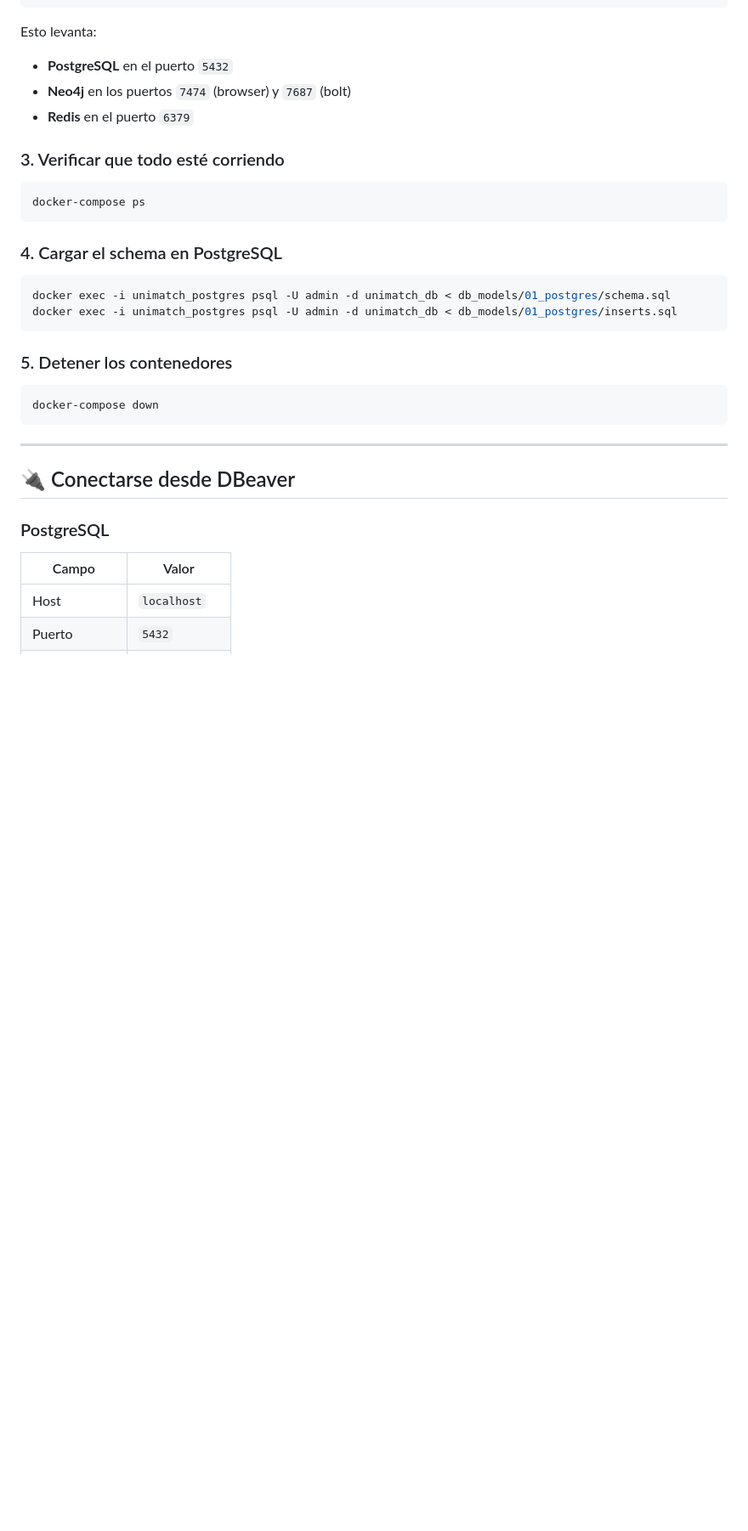
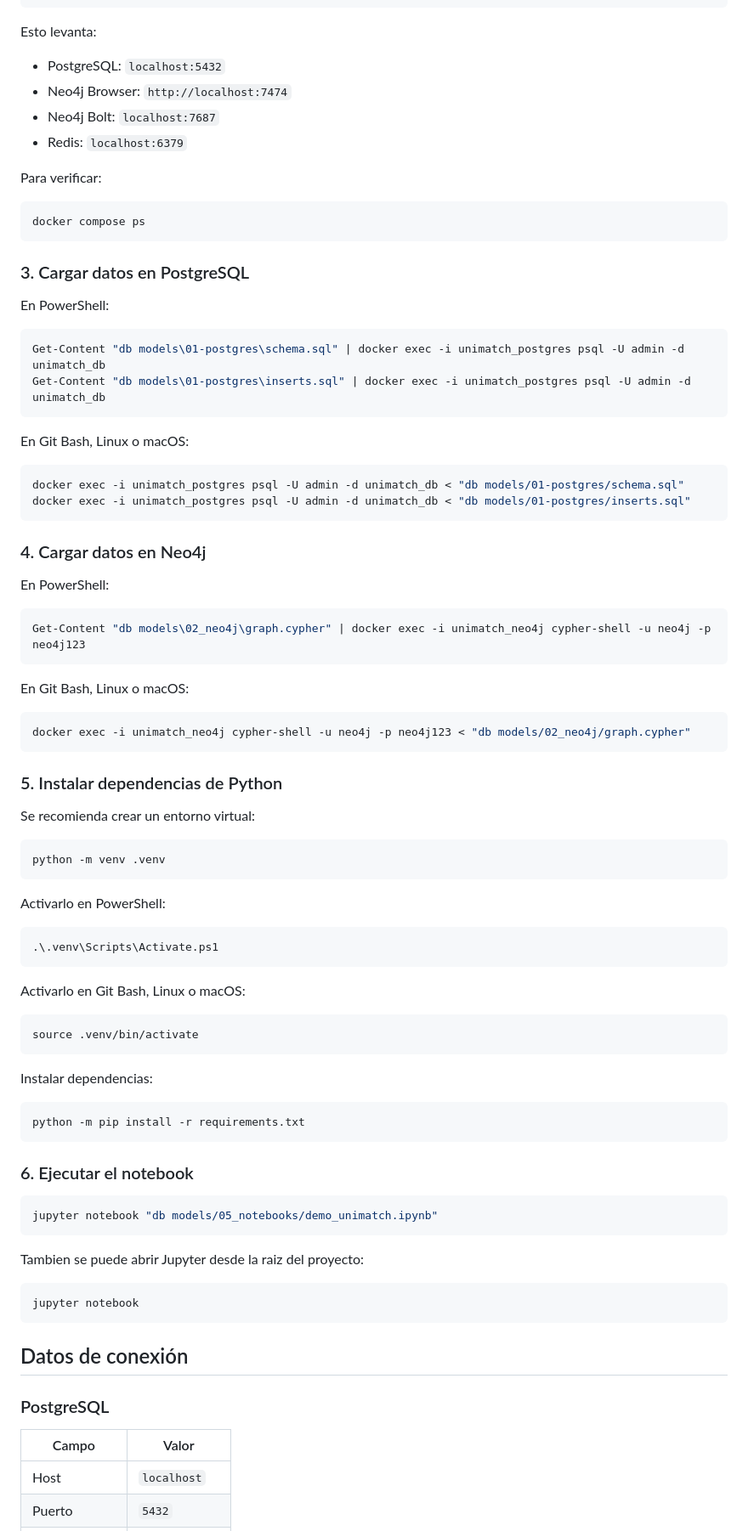
Before and after one commit to Melibarrera13/uniMatch, a Markdown page: README.md, the part around one of its changes. Shown at 85% size. Rendered like a GitHub page; blank space fills up the shorter version.

````diff
--- a/README.md
+++ b/README.md
@@ -91,37 +59,92 @@ docker-compose up -d
 ```
 
 Esto levanta:
-- **PostgreSQL** en el puerto `5432`
-- **Neo4j** en los puertos `7474` (browser) y `7687` (bolt)
-- **Redis** en el puerto `6379`
 
-### 3. Verificar que todo esté corriendo
+- PostgreSQL: `localhost:5432`
+- Neo4j Browser: `http://localhost:7474`
+- Neo4j Bolt: `localhost:7687`
+- Redis: `localhost:6379`
+
+Para verificar:
 
 ```bash
-docker-compose ps
+docker compose ps
 ```
 
-### 4. Cargar el schema en PostgreSQL
+### 3. Cargar datos en PostgreSQL
+
+En PowerShell:
+
+```powershell
+Get-Content "db models\01-postgres\schema.sql" | docker exec -i unimatch_postgres psql -U admin -d unimatch_db
+Get-Content "db models\01-postgres\inserts.sql" | docker exec -i unimatch_postgres psql -U admin -d unimatch_db
+```
+
+En Git Bash, Linux o macOS:
 
 ```bash
-docker exec -i unimatch_postgres psql -U admin -d unimatch_db < db_models/01_postgres/schema.sql
-docker exec -i unimatch_postgres psql -U admin -d unimatch_db < db_models/01_postgres/inserts.sql
+docker exec -i unimatch_postgres psql -U admin -d unimatch_db < "db models/01-postgres/schema.sql"
+docker exec -i unimatch_postgres psql -U admin -d unimatch_db < "db models/01-postgres/inserts.sql"
 ```
 
-### 5. Detener los contenedores
+### 4. Cargar datos en Neo4j
+
+En PowerShell:
+
+```powershell
+Get-Content "db models\02_neo4j\graph.cypher" | docker exec -i unimatch_neo4j cypher-shell -u neo4j -p neo4j123
+```
+
+En Git Bash, Linux o macOS:
 
 ```bash
-docker-compose down
+docker exec -i unimatch_neo4j cypher-shell -u neo4j -p neo4j123 < "db models/02_neo4j/graph.cypher"
 ```
 
----
+### 5. Instalar dependencias de Python
 
-## 🔌 Conectarse desde DBeaver
+Se recomienda crear un entorno virtual:
+
+```bash
+python -m venv .venv
+```
+
+Activarlo en PowerShell:
+
+```powershell
+.\.venv\Scripts\Activate.ps1
+```
+
+Activarlo en Git Bash, Linux o macOS:
+
+```bash
+source .venv/bin/activate
+```
+
+Instalar dependencias:
+
+```bash
+python -m pip install -r requirements.txt
+```
+
+### 6. Ejecutar el notebook
+
+```bash
+jupyter notebook "db models/05_notebooks/demo_unimatch.ipynb"
+```
+
+Tambien se puede abrir Jupyter desde la raiz del proyecto:
+
+```bash
+jupyter notebook
+```
+
+## Datos de conexión
 
 ### PostgreSQL
 
 | Campo | Valor |
-|-------|-------|
+| --- | --- |
 | Host | `localhost` |
 | Puerto | `5432` |
 | Base de datos | `unimatch_db` |
````
Also changed, not shown: other parts of README.md (+67 -130 lines).
